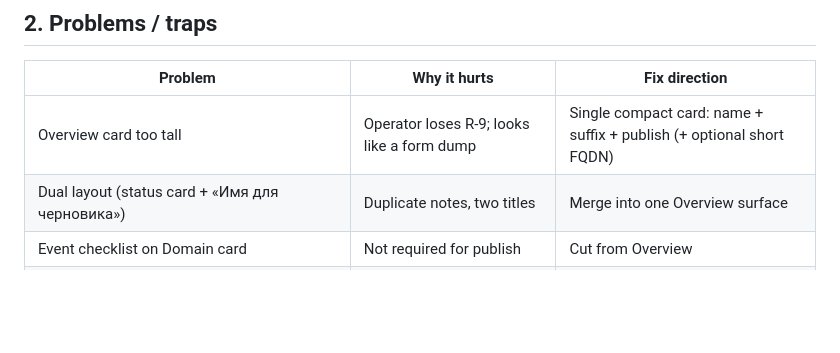
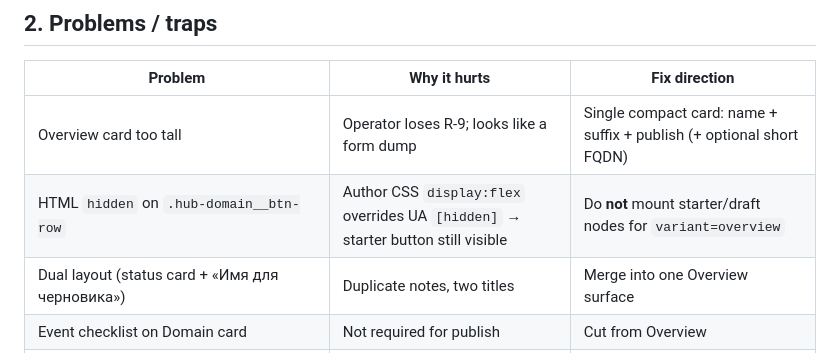
Before and after one commit to MihaRooll/keenetic-control-plane, a Markdown page: docs/OPERATOR_DOMAIN_OVERVIEW_GOAL.md, the part around the change. GitHub-like rendering; blank space fills up the shorter version.

Commit message:
docs(domain): note CSS hidden trap for Overview starter row
Co-authored-by: Cursor <cursoragent@cursor.com>

```diff
--- a/docs/OPERATOR_DOMAIN_OVERVIEW_GOAL.md
+++ b/docs/OPERATOR_DOMAIN_OVERVIEW_GOAL.md
@@ -31,6 +31,7 @@ Everything else (event checklist, «Проверить домен», «Откр
 | Problem | Why it hurts | Fix direction |
 |---|---|---|
 | Overview card too tall | Operator loses R-9; looks like a form dump | Single compact card: name + suffix + publish (+ optional short FQDN) |
+| HTML `hidden` on `.hub-domain__btn-row` | Author CSS `display:flex` overrides UA `[hidden]` → starter button still visible | Do **not** mount starter/draft nodes for `variant=overview` |
 | Dual layout (status card + «Имя для черновика») | Duplicate notes, two titles | Merge into one Overview surface |
 | Event checklist on Domain card | Not required for publish | Cut from Overview |
 | `keendns/status` returns empty → always «unknown» | Badge «Облако не проверяется» is honest but noisy | Optional one-line after publish; no fake verify |
```
